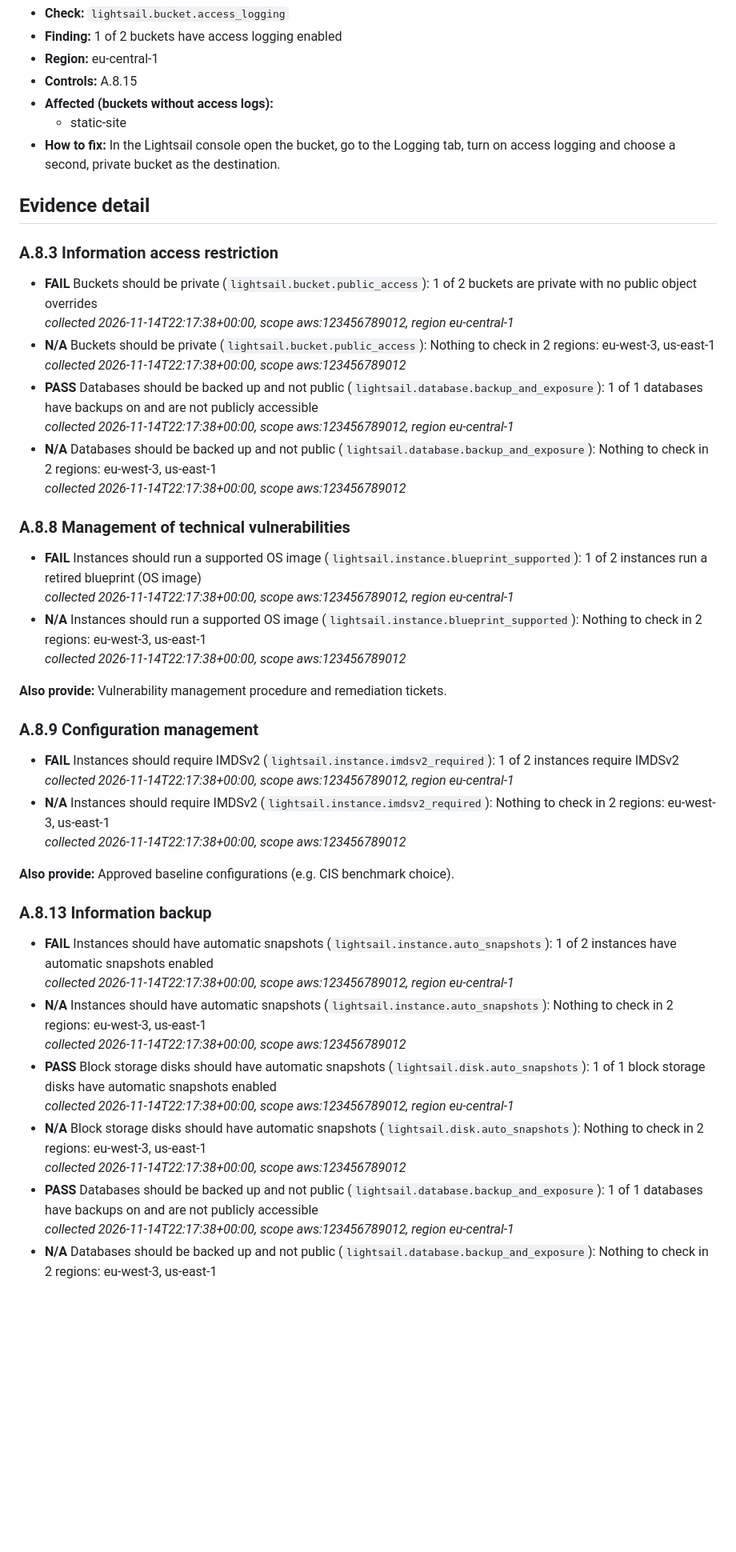
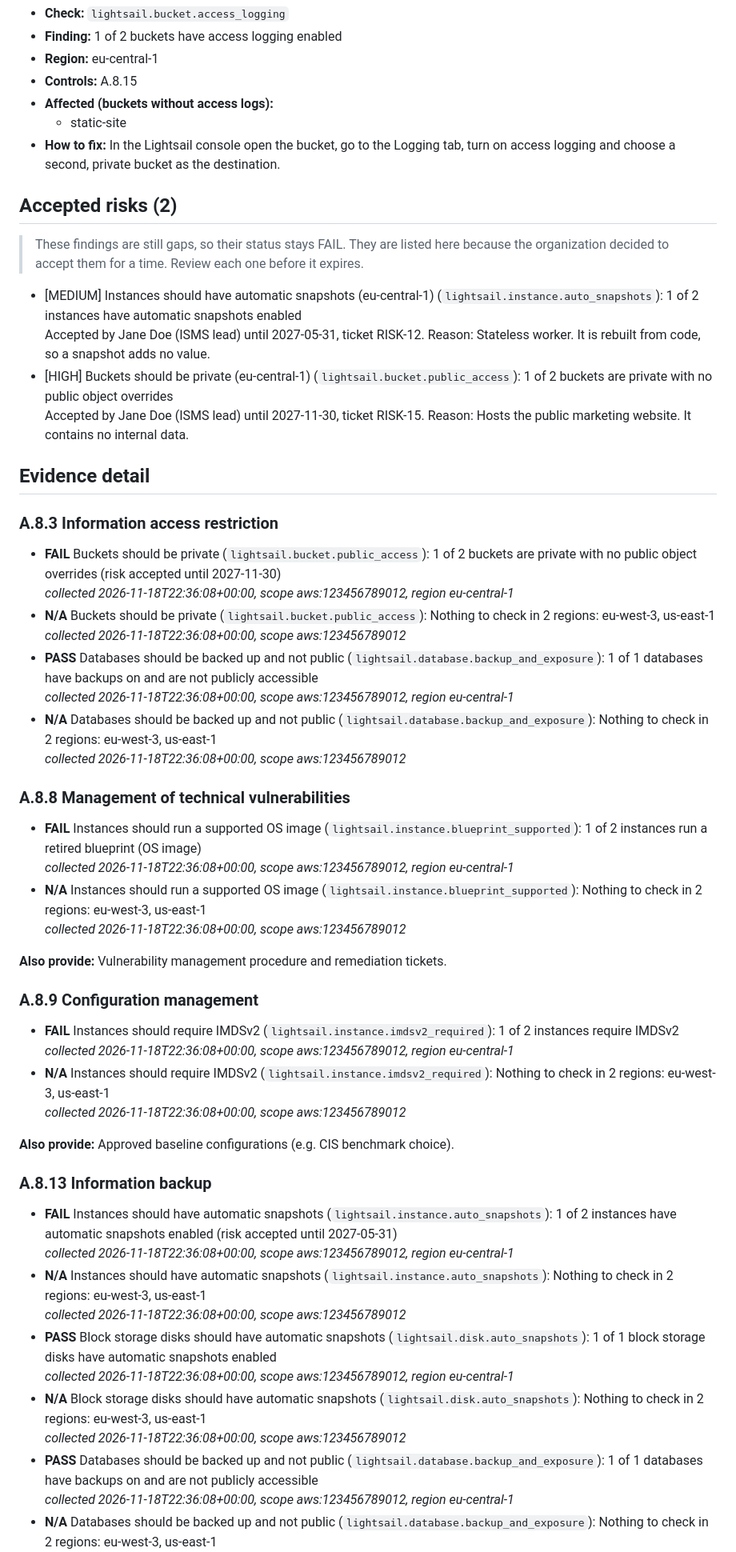
Before and after one commit to larcz94/ISO27001-evidence-collector, a Markdown page: examples/sample-report-lightsail.md, the part around one of its changes. Shown at 80% size. GitHub-like rendering; blank space fills up the shorter version.

```diff
--- a/examples/sample-report-lightsail.md
+++ b/examples/sample-report-lightsail.md
@@ -93,47 +76,56 @@ By severity: 2 high, 3 medium, 1 low.
   - static-site
 - **How to fix:** In the Lightsail console open the bucket, go to the Logging tab, turn on access logging and choose a second, private bucket as the destination.
 
+## Accepted risks (2)
+
+> These findings are still gaps, so their status stays FAIL. They are listed here because the organization decided to accept them for a time. Review each one before it expires.
+
+- [MEDIUM] Instances should have automatic snapshots (eu-central-1) (`lightsail.instance.auto_snapshots`): 1 of 2 instances have automatic snapshots enabled
+  Accepted by Jane Doe (ISMS lead) until 2027-05-31, ticket RISK-12. Reason: Stateless worker. It is rebuilt from code, so a snapshot adds no value.
+- [HIGH] Buckets should be private (eu-central-1) (`lightsail.bucket.public_access`): 1 of 2 buckets are private with no public object overrides
+  Accepted by Jane Doe (ISMS lead) until 2027-11-30, ticket RISK-15. Reason: Hosts the public marketing website. It contains no internal data.
+
 ## Evidence detail
 
 ### A.8.3 Information access restriction
 
-- **FAIL** Buckets should be private (`lightsail.bucket.public_access`): 1 of 2 buckets are private with no public object overrides
-  _collected 2026-11-14T22:17:38+00:00, scope aws:123456789012, region eu-central-1_
+- **FAIL** Buckets should be private (`lightsail.bucket.public_access`): 1 of 2 buckets are private with no public object overrides (risk accepted until 2027-11-30)
+  _collected 2026-11-18T22:36:08+00:00, scope aws:123456789012, region eu-central-1_
 - **N/A** Buckets should be private (`lightsail.bucket.public_access`): Nothing to check in 2 regions: eu-west-3, us-east-1
-  _collected 2026-11-14T22:17:38+00:00, scope aws:123456789012_
+  _collected 2026-11-18T22:36:08+00:00, scope aws:123456789012_
 - **PASS** Databases should be backed up and not public (`lightsail.database.backup_and_exposure`): 1 of 1 databases have backups on and are not publicly accessible
-  _collected 2026-11-14T22:17:38+00:00, scope aws:123456789012, region eu-central-1_
+  _collected 2026-11-18T22:36:08+00:00, scope aws:123456789012, region eu-central-1_
 - **N/A** Databases should be backed up and not public (`lightsail.database.backup_and_exposure`): Nothing to check in 2 regions: eu-west-3, us-east-1
-  _collected 2026-11-14T22:17:38+00:00, scope aws:123456789012_
+  _collected 2026-11-18T22:36:08+00:00, scope aws:123456789012_
 
 ### A.8.8 Management of technical vulnerabilities
 
 - **FAIL** Instances should run a supported OS image (`lightsail.instance.blueprint_supported`): 1 of 2 instances run a retired blueprint (OS image)
-  _collected 2026-11-14T22:17:38+00:00, scope aws:123456789012, region eu-central-1_
+  _collected 2026-11-18T22:36:08+00:00, scope aws:123456789012, region eu-central-1_
 - **N/A** Instances should run a supported OS image (`lightsail.instance.blueprint_supported`): Nothing to check in 2 regions: eu-west-3, us-east-1
-  _collected 2026-11-14T22:17:38+00:00, scope aws:123456789012_
+  _collected 2026-11-18T22:36:08+00:00, scope aws:123456789012_
 
 **Also provide:** Vulnerability management procedure and remediation tickets.
 
 ### A.8.9 Configuration management
 
 - **FAIL** Instances should require IMDSv2 (`lightsail.instance.imdsv2_required`): 1 of 2 instances require IMDSv2
-  _collected 2026-11-14T22:17:38+00:00, scope aws:123456789012, region eu-central-1_
+  _collected 2026-11-18T22:36:08+00:00, scope aws:123456789012, region eu-central-1_
 - **N/A** Instances should require IMDSv2 (`lightsail.instance.imdsv2_required`): Nothing to check in 2 regions: eu-west-3, us-east-1
-  _collected 2026-11-14T22:17:38+00:00, scope aws:123456789012_
+  _collected 2026-11-18T22:36:08+00:00, scope aws:123456789012_
 
 **Also provide:** Approved baseline configurations (e.g. CIS benchmark choice).
 
 ### A.8.13 Information backup
 
-- **FAIL** Instances should have automatic snapshots (`lightsail.instance.auto_snapshots`): 1 of 2 instances have automatic snapshots enabled
-  _collected 2026-11-14T22:17:38+00:00, scope aws:123456789012, region eu-central-1_
+- **FAIL** Instances should have automatic snapshots (`lightsail.instance.auto_snapshots`): 1 of 2 instances have automatic snapshots enabled (risk accepted until 2027-05-31)
+  _collected 2026-11-18T22:36:08+00:00, scope aws:123456789012, region eu-central-1_
 - **N/A** Instances should have automatic snapshots (`lightsail.instance.auto_snapshots`): Nothing to check in 2 regions: eu-west-3, us-east-1
-  _collected 2026-11-14T22:17:38+00:00, scope aws:123456789012_
+  _collected 2026-11-18T22:36:08+00:00, scope aws:123456789012_
 - **PASS** Block storage disks should have automatic snapshots (`lightsail.disk.auto_snapshots`): 1 of 1 block storage disks have automatic snapshots enabled
-  _collected 2026-11-14T22:17:38+00:00, scope aws:123456789012, region eu-central-1_
+  _collected 2026-11-18T22:36:08+00:00, scope aws:123456789012, region eu-central-1_
 - **N/A** Block storage disks should have automatic snapshots (`lightsail.disk.auto_snapshots`): Nothing to check in 2 regions: eu-west-3, us-east-1
-  _collected 2026-11-14T22:17:38+00:00, scope aws:123456789012_
+  _collected 2026-11-18T22:36:08+00:00, scope aws:123456789012_
 - **PASS** Databases should be backed up and not public (`lightsail.database.backup_and_exposure`): 1 of 1 databases have backups on and are not publicly accessible
-  _collected 2026-11-14T22:17:38+00:00, scope aws:123456789012, region eu-central-1_
+  _collected 2026-11-18T22:36:08+00:00, scope aws:123456789012, region eu-central-1_
 - **N/A** Databases should be backed up and not public (`lightsail.database.backup_and_exposure`): Nothing to check in 2 regions: eu-west-3, us-east-1
```
Also changed, not shown: other parts of examples/sample-report-lightsail.md (+22 -39 lines), README.md (+40 -1 lines), examples/sample-report.md (+17 -14 lines), docs/report-preview.png, 9 other files.
